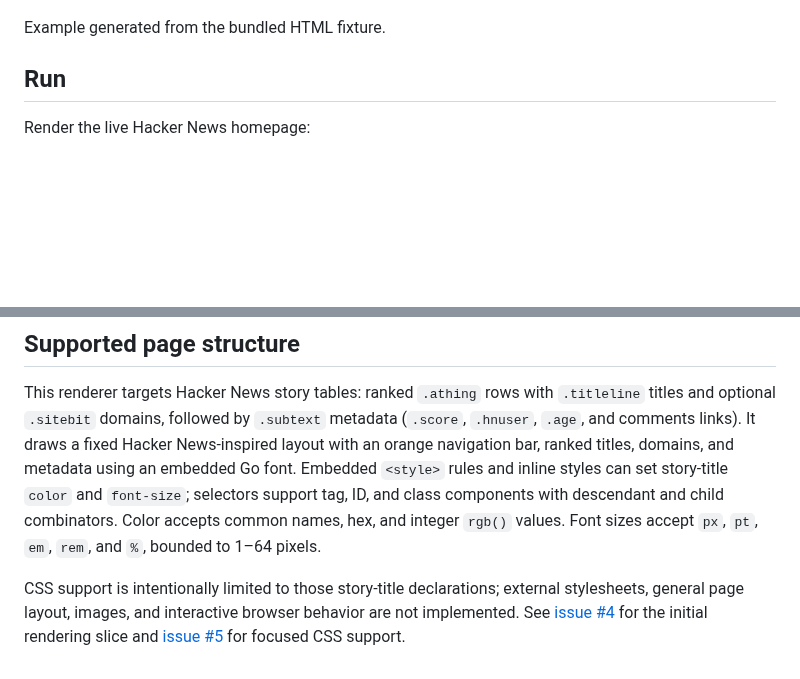
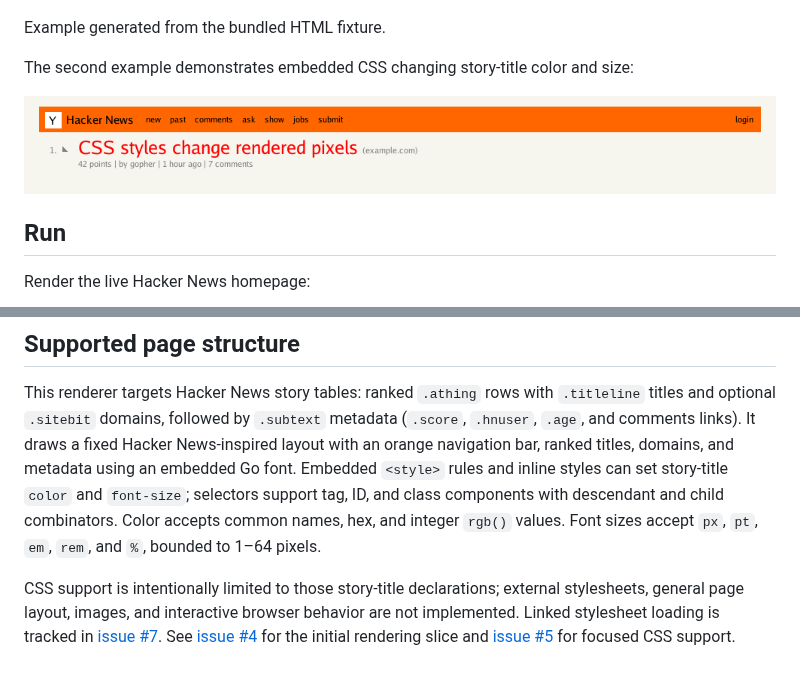
Before and after one commit to lukehoban/gobrowser, a Markdown page: README.md, 2 parts joined by grey strips. GitHub-like rendering; pictures changed too: docs/hackernews-css.png (added); blank space fills up the shorter version.

Commit message:
Include CSS screenshot and track linked stylesheet gap
Co-authored-by: lukehoban <223467+lukehoban@users.noreply.github.com>

```diff
--- a/README.md
+++ b/README.md
@@ -3,6 +3,10 @@
 ![Example Hacker News page rendered to PNG](docs/hackernews.png)
 
 Example generated from the bundled HTML fixture.
+
+The second example demonstrates embedded CSS changing story-title color and size:
+
+![Hacker News title rendered with embedded CSS](docs/hackernews-css.png)
 
 ## Run
 
@@ -30,4 +34,4 @@ Options:
 
 This renderer targets Hacker News story tables: ranked `.athing` rows with `.titleline` titles and optional `.sitebit` domains, followed by `.subtext` metadata (`.score`, `.hnuser`, `.age`, and comments links). It draws a fixed Hacker News-inspired layout with an orange navigation bar, ranked titles, domains, and metadata using an embedded Go font. Embedded `<style>` rules and inline styles can set story-title `color` and `font-size`; selectors support tag, ID, and class components with descendant and child combinators. Color accepts common names, hex, and integer `rgb()` values. Font sizes accept `px`, `pt`, `em`, `rem`, and `%`, bounded to 1–64 pixels.
 
-CSS support is intentionally limited to those story-title declarations; external stylesheets, general page layout, images, and interactive browser behavior are not implemented. See [issue #4](https://github.com/lukehoban/gobrowser/issues/4) for the initial rendering slice and [issue #5](https://github.com/lukehoban/gobrowser/issues/5) for focused CSS support.
+CSS support is intentionally limited to those story-title declarations; external stylesheets, general page layout, images, and interactive browser behavior are not implemented. Linked stylesheet loading is tracked in [issue #7](https://github.com/lukehoban/gobrowser/issues/7). See [issue #4](https://github.com/lukehoban/gobrowser/issues/4) for the initial rendering slice and [issue #5](https://github.com/lukehoban/gobrowser/issues/5) for focused CSS support.
```
